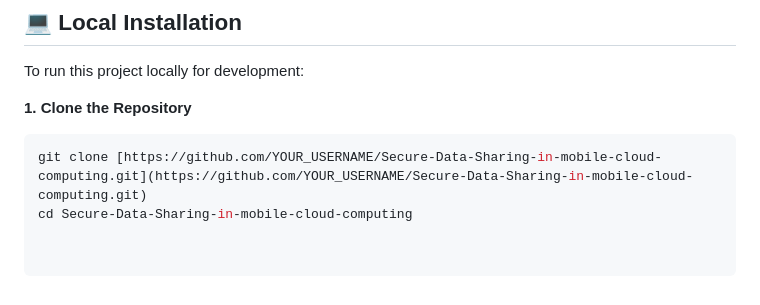
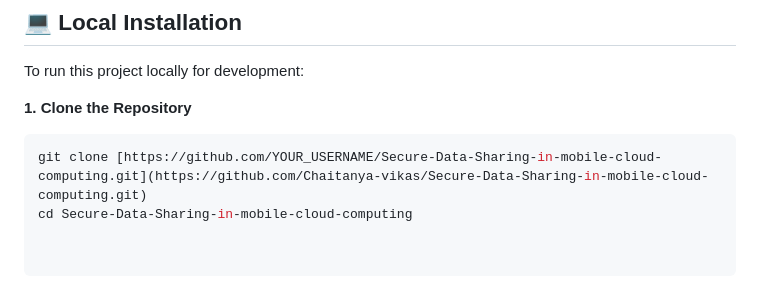
Before and after one commit to Chaitanya-vikas/Secure-Data-Sharing-in-mobile-cloud-computing, a Markdown page: README.md, the part around the change. Drawn GitHub-style.

Commit message:
Update repository URL in README

````diff
--- a/README.md
+++ b/README.md
@@ -75,5 +75,5 @@ To run this project locally for development:
 
 **1. Clone the Repository**
 ```bash
-git clone [https://github.com/YOUR_USERNAME/Secure-Data-Sharing-in-mobile-cloud-computing.git](https://github.com/YOUR_USERNAME/Secure-Data-Sharing-in-mobile-cloud-computing.git)
+git clone [https://github.com/YOUR_USERNAME/Secure-Data-Sharing-in-mobile-cloud-computing.git](https://github.com/Chaitanya-vikas/Secure-Data-Sharing-in-mobile-cloud-computing.git)
 cd Secure-Data-Sharing-in-mobile-cloud-computing
````
